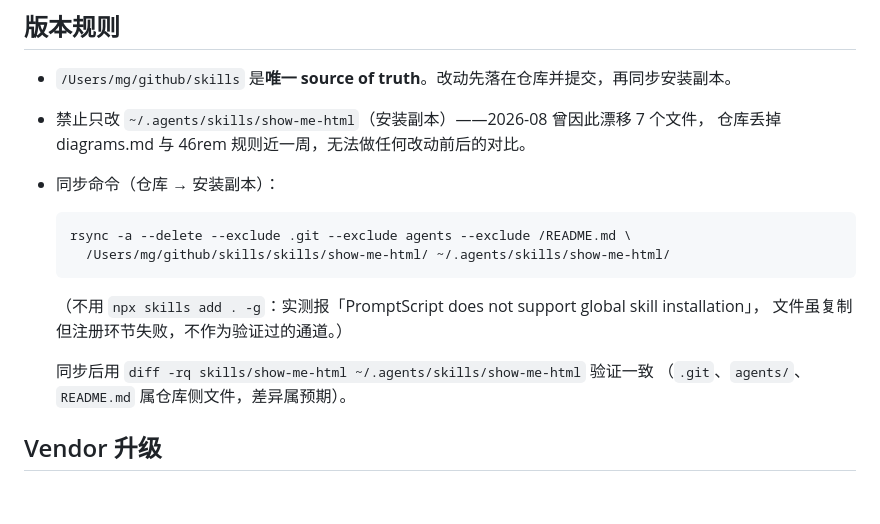
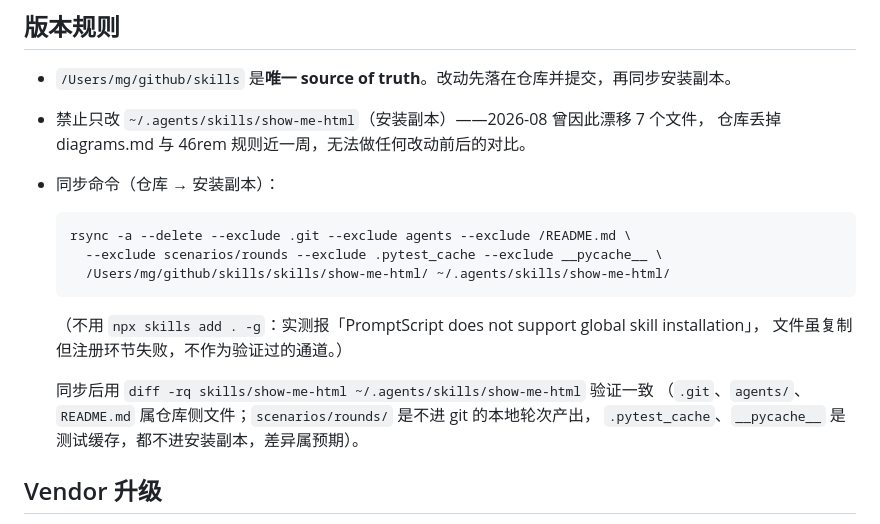
Before and after one commit to master-g/skills, a Markdown page: skills/show-me-html/MAINTENANCE.md, the part around the change. GitHub-like rendering; blank space fills up the shorter version.

Commit message:
docs(show-me-html): install sync skips local rounds and test caches

````diff
--- a/skills/show-me-html/MAINTENANCE.md
+++ b/skills/show-me-html/MAINTENANCE.md
@@ -46,6 +46,7 @@
 
   ```sh
   rsync -a --delete --exclude .git --exclude agents --exclude /README.md \
+    --exclude scenarios/rounds --exclude .pytest_cache --exclude __pycache__ \
     /Users/mg/github/skills/skills/show-me-html/ ~/.agents/skills/show-me-html/
   ```
 
@@ -53,7 +54,8 @@
   文件虽复制但注册环节失败，不作为验证过的通道。）
 
   同步后用 `diff -rq skills/show-me-html ~/.agents/skills/show-me-html` 验证一致
-  （`.git`、`agents/`、`README.md` 属仓库侧文件，差异属预期）。
+  （`.git`、`agents/`、`README.md` 属仓库侧文件；`scenarios/rounds/` 是不进 git 的本地轮次产出，
+  `.pytest_cache`、`__pycache__` 是测试缓存，都不进安装副本，差异属预期）。
 
 ## Vendor 升级
 
````
